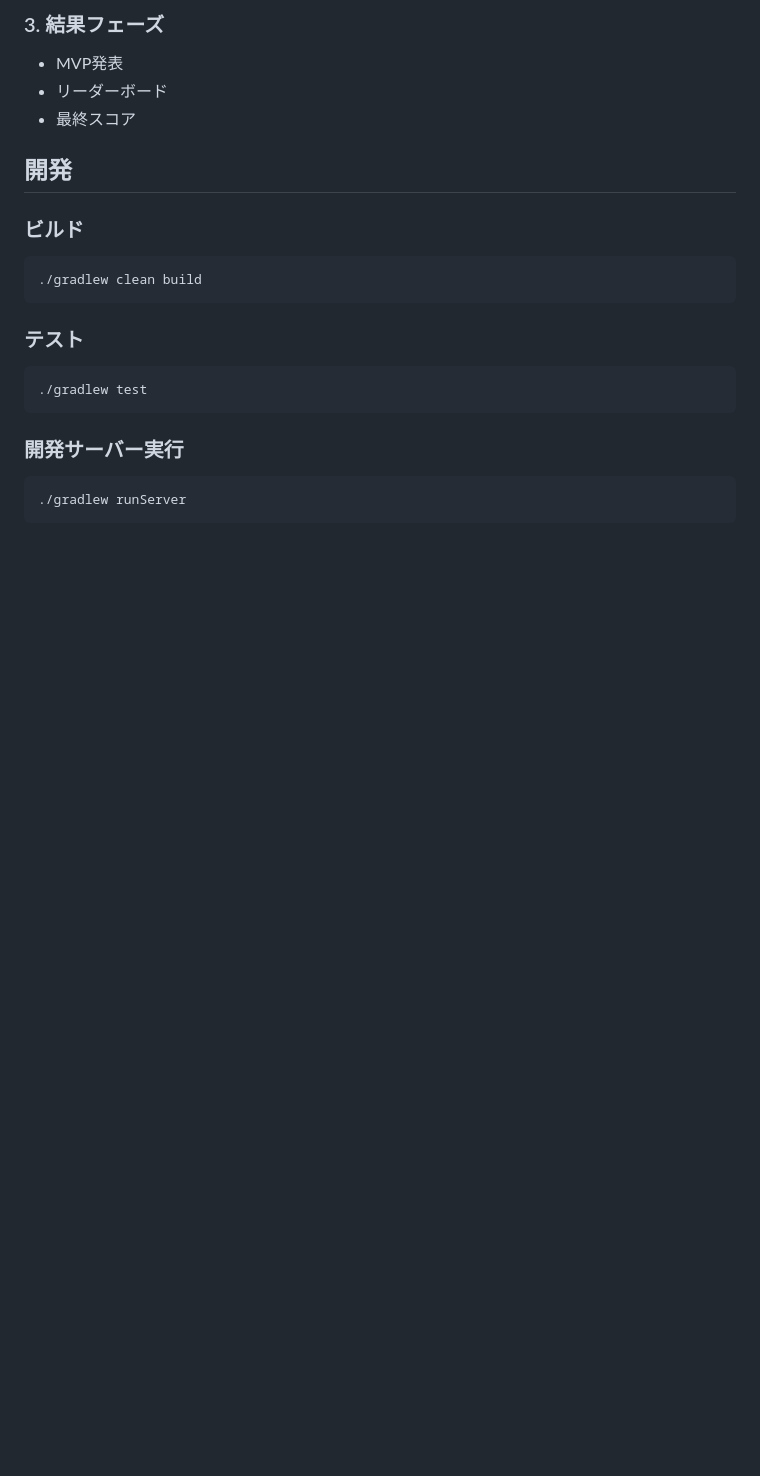
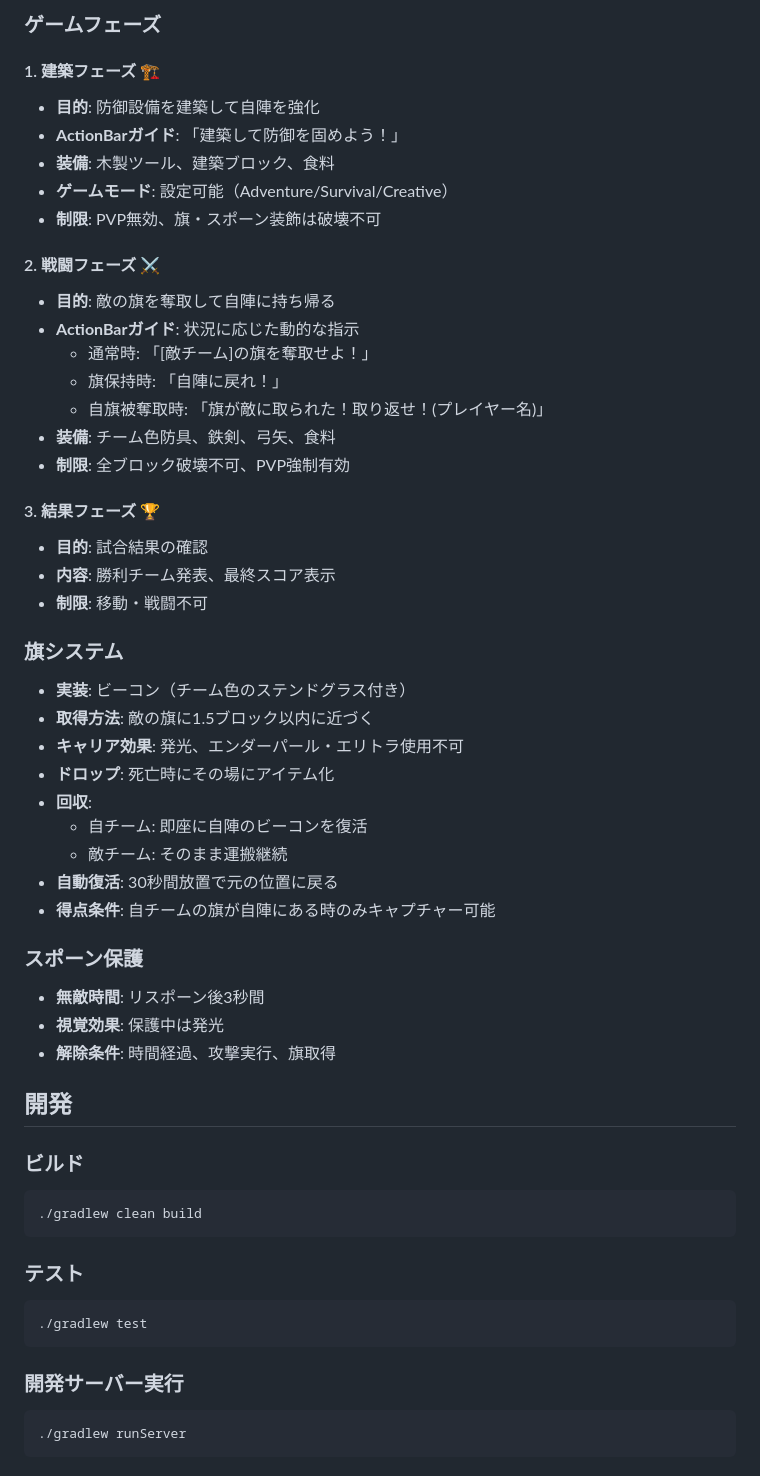
Before and after one commit to 0x48lab/easy_ctf, a Markdown page: README.md, the part around one of its changes. GitHub-like rendering; blank space fills up the shorter version.

```diff
--- a/README.md
+++ b/README.md
@@ -110,8 +115,44 @@ world:
 
-### 3. 結果フェーズ
-- MVP発表
-- リーダーボード
-- 最終スコア
+### ゲームフェーズ
+
+#### 1. 建築フェーズ 🏗️
+- **目的**: 防御設備を建築して自陣を強化
+- **ActionBarガイド**: 「建築して防御を固めよう！」
+- **装備**: 木製ツール、建築ブロック、食料
+- **ゲームモード**: 設定可能（Adventure/Survival/Creative）
+- **制限**: PVP無効、旗・スポーン装飾は破壊不可
+
+#### 2. 戦闘フェーズ ⚔️
+- **目的**: 敵の旗を奪取して自陣に持ち帰る
+- **ActionBarガイド**: 状況に応じた動的な指示
+  - 通常時: 「[敵チーム]の旗を奪取せよ！」
+  - 旗保持時: 「自陣に戻れ！」
+  - 自旗被奪取時: 「旗が敵に取られた！取り返せ！(プレイヤー名)」
+- **装備**: チーム色防具、鉄剣、弓矢、食料
+- **制限**: 全ブロック破壊不可、PVP強制有効
+
+#### 3. 結果フェーズ 🏆
+- **目的**: 試合結果の確認
+- **内容**: 勝利チーム発表、最終スコア表示
+- **制限**: 移動・戦闘不可
+
+### 旗システム
+
+- **実装**: ビーコン（チーム色のステンドグラス付き）
+- **取得方法**: 敵の旗に1.5ブロック以内に近づく
+- **キャリア効果**: 発光、エンダーパール・エリトラ使用不可
+- **ドロップ**: 死亡時にその場にアイテム化
+- **回収**:
+  - 自チーム: 即座に自陣のビーコンを復活
+  - 敵チーム: そのまま運搬継続
+- **自動復活**: 30秒間放置で元の位置に戻る
+- **得点条件**: 自チームの旗が自陣にある時のみキャプチャー可能
+
+### スポーン保護
+
+- **無敵時間**: リスポーン後3秒間
+- **視覚効果**: 保護中は発光
+- **解除条件**: 時間経過、攻撃実行、旗取得
 
 ## 開発
 
```
Also changed, not shown: other parts of README.md (+53 -48 lines).
